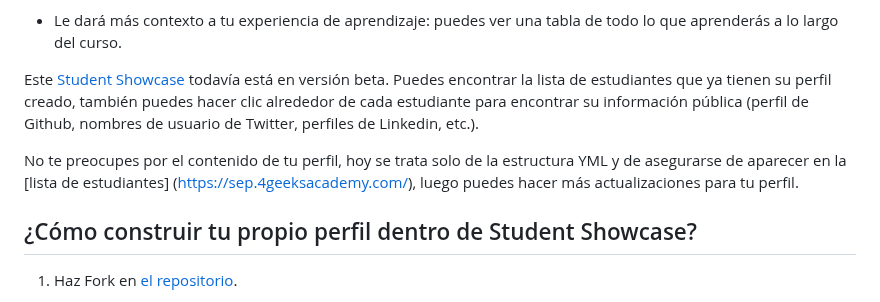
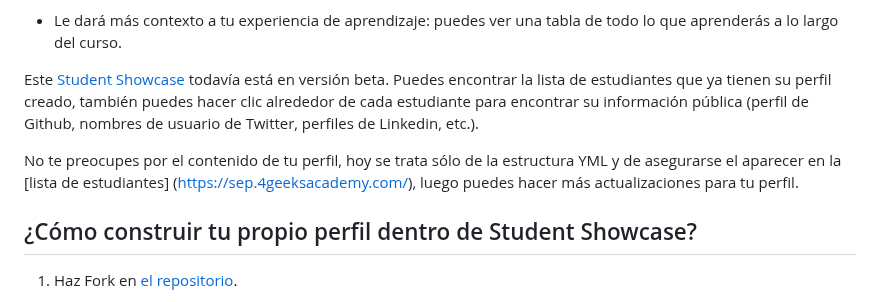
Before and after one commit to 4GeeksAcademy/learn-in-public, a Markdown page: README.es.md, the part around the change. Drawn GitHub-style.

```diff
--- a/README.es.md
+++ b/README.es.md
@@ -22,7 +22,7 @@ Al mismo tiempo, comenzarás a construir tu perfil de estudiante, uno de los log
 
 Este [Student Showcase](https://sep.4geeksacademy.com/) todavía está en versión beta. Puedes encontrar la lista de estudiantes que ya tienen su perfil creado, también puedes hacer clic alrededor de cada estudiante para encontrar su información pública (perfil de Github, nombres de usuario de Twitter, perfiles de Linkedin, etc.).
 
-No te preocupes por el contenido de tu perfil, hoy se trata solo de la estructura YML y de asegurarse de aparecer en la [lista de estudiantes] (https://sep.4geeksacademy.com/), luego puedes hacer más actualizaciones para tu perfil.
+No te preocupes por el contenido de tu perfil, hoy se trata sólo de la estructura YML y de asegurarse el aparecer en la [lista de estudiantes] (https://sep.4geeksacademy.com/), luego puedes hacer más actualizaciones para tu perfil.
 
 ## ¿Cómo construir tu propio perfil dentro de Student Showcase?
 
```
